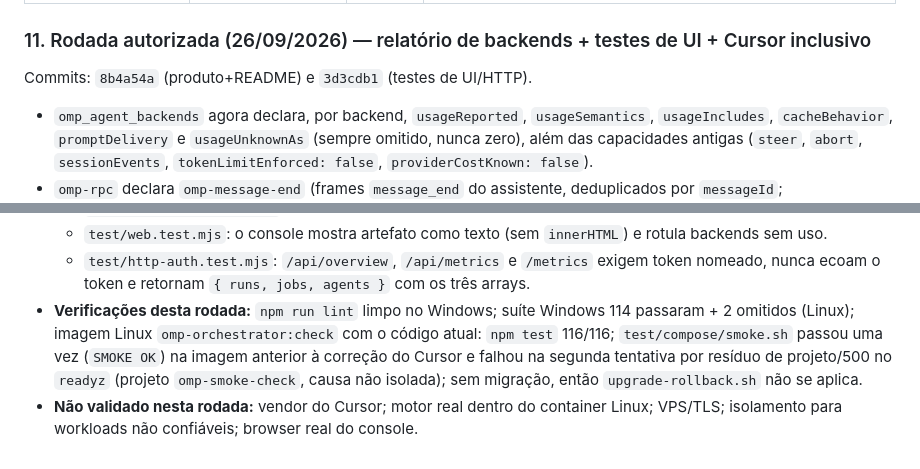
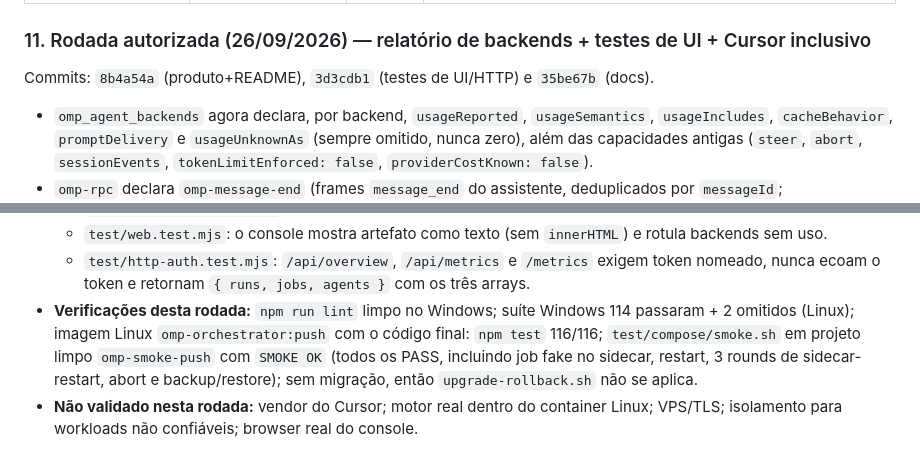
Before and after one commit to garciarsdiego/omp-orchestrator, a Markdown page: docs/IMPLEMENTATION-5-PHASES.md, 2 parts joined by grey strips. Drawn GitHub-style.

```diff
--- a/docs/IMPLEMENTATION-5-PHASES.md
+++ b/docs/IMPLEMENTATION-5-PHASES.md
@@ -306,7 +306,7 @@ Execuções reais pelo Orchestrator (`omp_agent_create` via CLI, workspace vazio
 
 ### 11. Rodada autorizada (26/09/2026) — relatório de backends + testes de UI + Cursor inclusivo
 
-Commits: `8b4a54a` (produto+README) e `3d3cdb1` (testes de UI/HTTP).
+Commits: `8b4a54a` (produto+README), `3d3cdb1` (testes de UI/HTTP) e `35be67b` (docs).
 
 - `omp_agent_backends` agora declara, por backend, `usageReported`, `usageSemantics`, `usageIncludes`, `cacheBehavior`, `promptDelivery` e `usageUnknownAs` (sempre omitido, nunca zero), além das capacidades antigas (`steer`, `abort`, `sessionEvents`, `tokenLimitEnforced: false`, `providerCostKnown: false`).
 - `omp-rpc` declara `omp-message-end` (frames `message_end` do assistente, deduplicados por `messageId`; `aborted`/`error` com uso zerado contam como não reportados).
@@ -319,5 +319,5 @@ Commits: `8b4a54a` (produto+README) e `3d3cdb1` (testes de UI/HTTP).
   - `test/agent-jobs.test.mjs`: o relatório declara semântica de uso/cache sem implicar custo ou limite de tokens.
   - `test/web.test.mjs`: o console mostra artefato como texto (sem `innerHTML`) e rotula backends sem uso.
   - `test/http-auth.test.mjs`: `/api/overview`, `/api/metrics` e `/metrics` exigem token nomeado, nunca ecoam o token e retornam `{ runs, jobs, agents }` com os três arrays.
-- **Verificações desta rodada:** `npm run lint` limpo no Windows; suíte Windows 114 passaram + 2 omitidos (Linux); imagem Linux `omp-orchestrator:check` com o código atual: `npm test` 116/116; `test/compose/smoke.sh` passou uma vez (`SMOKE OK`) na imagem anterior à correção do Cursor e falhou na segunda tentativa por resíduo de projeto/500 no `readyz` (projeto `omp-smoke-check`, causa não isolada); sem migração, então `upgrade-rollback.sh` não se aplica.
+- **Verificações desta rodada:** `npm run lint` limpo no Windows; suíte Windows 114 passaram + 2 omitidos (Linux); imagem Linux `omp-orchestrator:push` com o código final: `npm test` 116/116; `test/compose/smoke.sh` em projeto limpo `omp-smoke-push` com `SMOKE OK` (todos os PASS, incluindo job fake no sidecar, restart, 3 rounds de sidecar-restart, abort e backup/restore); sem migração, então `upgrade-rollback.sh` não se aplica.
 - **Não validado nesta rodada:** vendor do Cursor; motor real dentro do container Linux; VPS/TLS; isolamento para workloads não confiáveis; browser real do console.
```
Also changed, not shown: docs/HANDOFF-AGENT-EXTERNAL.md (+3 -3 lines).
